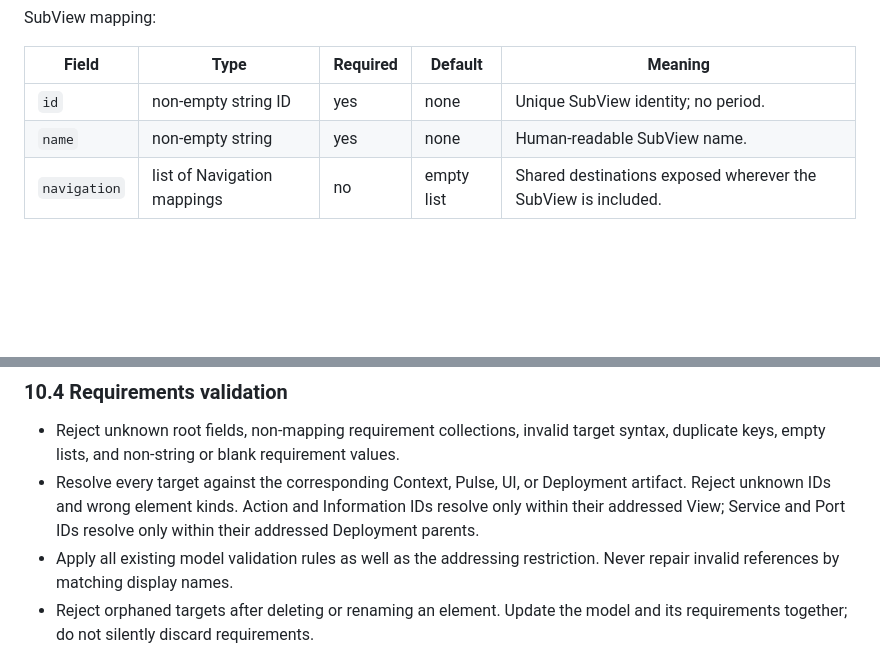
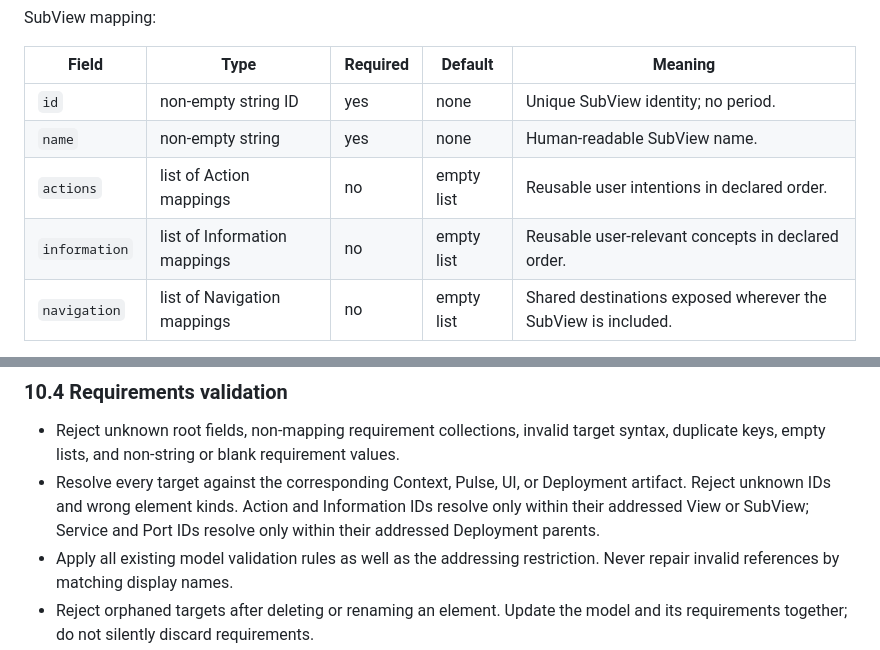
Before and after one commit to cpu-model/devmodel, a Markdown page: CPU/PROCESS/CPU-Artifact-Formats-v1.md, 2 parts joined by grey strips. Drawn GitHub-style; blank space fills up the shorter version.

```diff
--- a/CPU/PROCESS/CPU-Artifact-Formats-v1.md
+++ b/CPU/PROCESS/CPU-Artifact-Formats-v1.md
@@ -367,6 +367,8 @@ SubView mapping:
 | --- | --- | --- | --- | --- |
 | `id` | non-empty string ID | yes | none | Unique SubView identity; no period. |
 | `name` | non-empty string | yes | none | Human-readable SubView name. |
+| `actions` | list of Action mappings | no | empty list | Reusable user intentions in declared order. |
+| `information` | list of Information mappings | no | empty list | Reusable user-relevant concepts in declared order. |
 | `navigation` | list of Navigation mappings | no | empty list | Shared destinations exposed wherever the SubView is included. |
 
 Action and Information mappings contain exactly `id` and `name`.
@@ -850,7 +855,7 @@ One requirement string may be explicitly repeated at several targets if intended
 ### 10.4 Requirements validation
 
 - Reject unknown root fields, non-mapping requirement collections, invalid target syntax, duplicate keys, empty lists, and non-string or blank requirement values.
-- Resolve every target against the corresponding Context, Pulse, UI, or Deployment artifact. Reject unknown IDs and wrong element kinds. Action and Information IDs resolve only within their addressed View; Service and Port IDs resolve only within their addressed Deployment parents.
+- Resolve every target against the corresponding Context, Pulse, UI, or Deployment artifact. Reject unknown IDs and wrong element kinds. Action and Information IDs resolve only within their addressed View or SubView; Service and Port IDs resolve only within their addressed Deployment parents.
 - Apply all existing model validation rules as well as the addressing restriction. Never repair invalid references by matching display names.
 - Reject orphaned targets after deleting or renaming an element. Update the model and its requirements together; do not silently discard requirements.
 - Missing entries for otherwise valid elements are allowed. An empty `requirements` mapping is allowed.
```
Also changed, not shown: other parts of CPU/PROCESS/CPU-Artifact-Formats-v1.md (+8 -5 lines).
